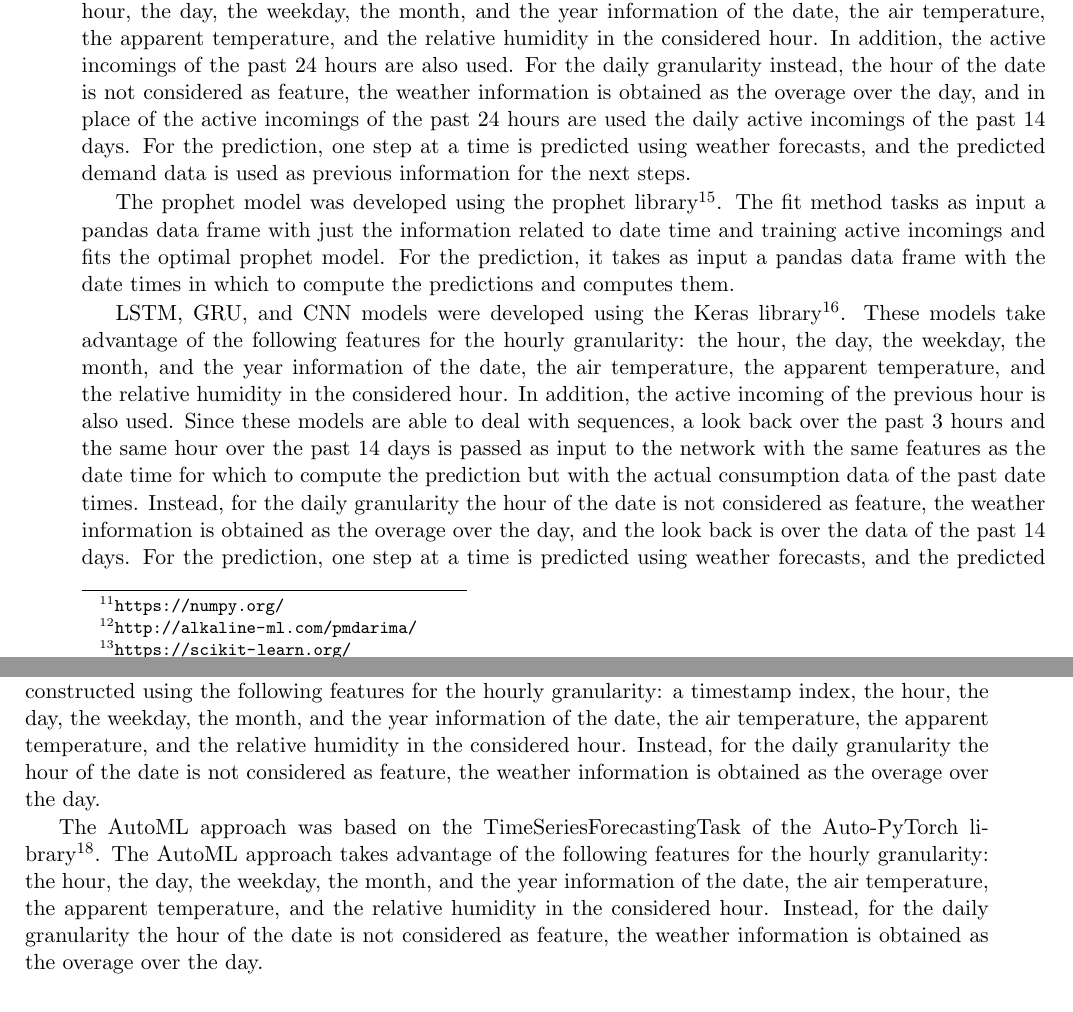
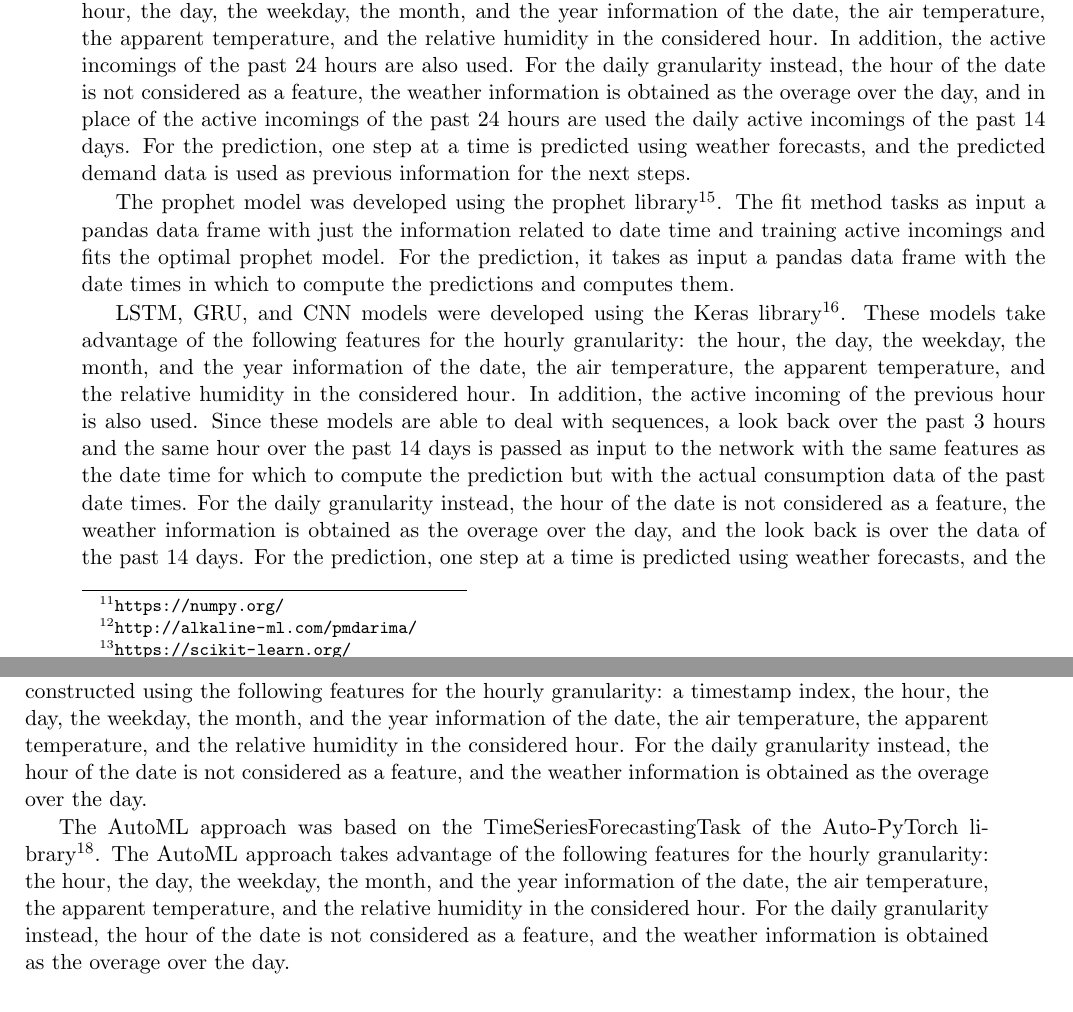
Before and after one commit to samuelbortolin/MasterThesis, a LaTeX thesis (Bortolin_Samuel_AIS_2022.tex, which reads implementation.tex): two parts of pages 49 and 50 of 68, joined at a grey line, cut so that both start at the same text. Compiled offline with pdfLaTeX.

Commit message:
Minor fixes to section 4.2

```diff
--- a/implementation.tex
+++ b/implementation.tex
@@ -86,7 +86,7 @@ Support vector regressor and hist gradient boosting regressor models were develo
 The extreme gradient boosting regressor model was developed using the XGBoost library\footnote{ \url{https://xgboost.readthedocs.io/} }.
 Support vector regressor, hist gradient boosting regressor, and extreme gradient boosting regressor models take advantage of the following features for the hourly granularity: the hour, the day, the weekday, the month, and the year information of the date, the air temperature, the apparent temperature, and the relative humidity in the considered hour.
 In addition, the active incomings of the past 24 hours are also used.
-For the daily granularity instead, the hour of the date is not considered as feature, the weather information is obtained as the overage over the day, and in place of the active incomings of the past 24 hours are used the daily active incomings of the past 14 days.
+For the daily granularity instead, the hour of the date is not considered as a feature, the weather information is obtained as the overage over the day, and in place of the active incomings of the past 24 hours are used the daily active incomings of the past 14 days.
 For the prediction, one step at a time is predicted using weather forecasts, and the predicted demand data is used as previous information for the next steps.
 
 The prophet model was developed using the prophet library\footnote{ \url{https://facebook.github.io/prophet/} }.
@@ -97,16 +97,16 @@ LSTM, GRU, and CNN models were developed using the Keras library\footnote{ \url{
 These models take advantage of the following features for the hourly granularity: the hour, the day, the weekday, the month, and the year information of the date, the air temperature, the apparent temperature, and the relative humidity in the considered hour.
 In addition, the active incoming of the previous hour is also used.
 Since these models are able to deal with sequences, a look back over the past 3 hours and the same hour over the past 14 days is passed as input to the network with the same features as the date time for which to compute the prediction but with the actual consumption data of the past date times.
-Instead, for the daily granularity the hour of the date is not considered as feature, the weather information is obtained as the overage over the day, and the look back is over the data of the past 14 days.
+For the daily granularity instead, the hour of the date is not considered as a feature, the weather information is obtained as the overage over the day, and the look back is over the data of the past 14 days.
 For the prediction, one step at a time is predicted using weather forecasts, and the predicted demand data is used as previous information for the next steps.
 
 The TFT model was developed using the PyTorch Forecasting library\footnote{ \url{https://pytorch-forecasting.readthedocs.io/} }.
 A TimeSeriesDataSet was constructed using the following features for the hourly granularity: a timestamp index, the hour, the day, the weekday, the month, and the year information of the date, the air temperature, the apparent temperature, and the relative humidity in the considered hour.
-Instead, for the daily granularity the hour of the date is not considered as feature, the weather information is obtained as the overage over the day.
+For the daily granularity instead, the hour of the date is not considered as a feature, and the weather information is obtained as the overage over the day.
 
 The AutoML approach was based on the TimeSeriesForecastingTask of the Auto-PyTorch library\footnote{ \url{https://automl.github.io/Auto-PyTorch/master/} }.
 The AutoML approach takes advantage of the following features for the hourly granularity: the hour, the day, the weekday, the month, and the year information of the date, the air temperature, the apparent temperature, and the relative humidity in the considered hour.
-Instead, for the daily granularity the hour of the date is not considered as feature, the weather information is obtained as the overage over the day.
+For the daily granularity instead, the hour of the date is not considered as a feature, and the weather information is obtained as the overage over the day.
 
 
 \section{Consumption baseline forecasting models}
```
Also changed, not shown: Bortolin_Samuel_AIS_2022.pdf.
